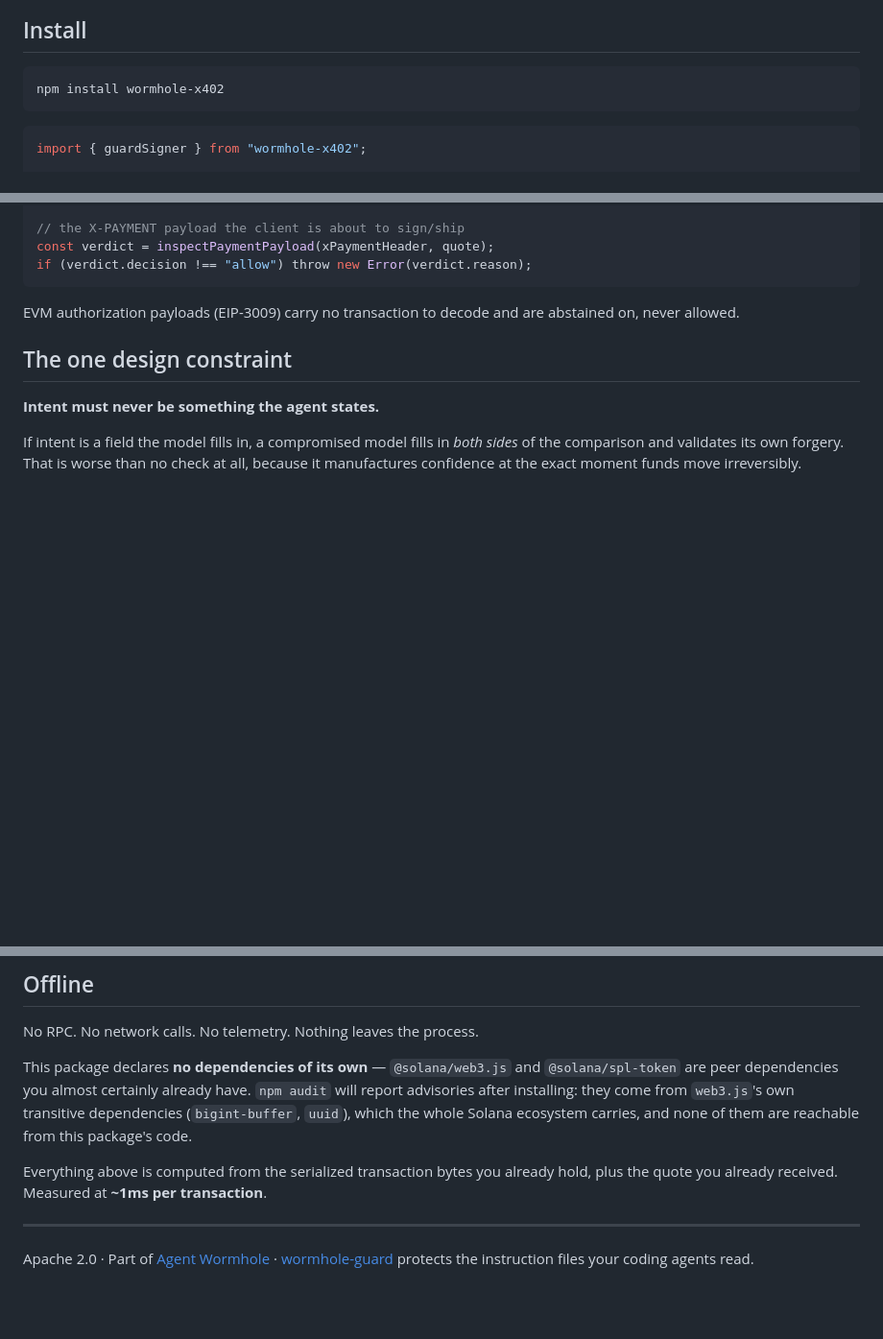
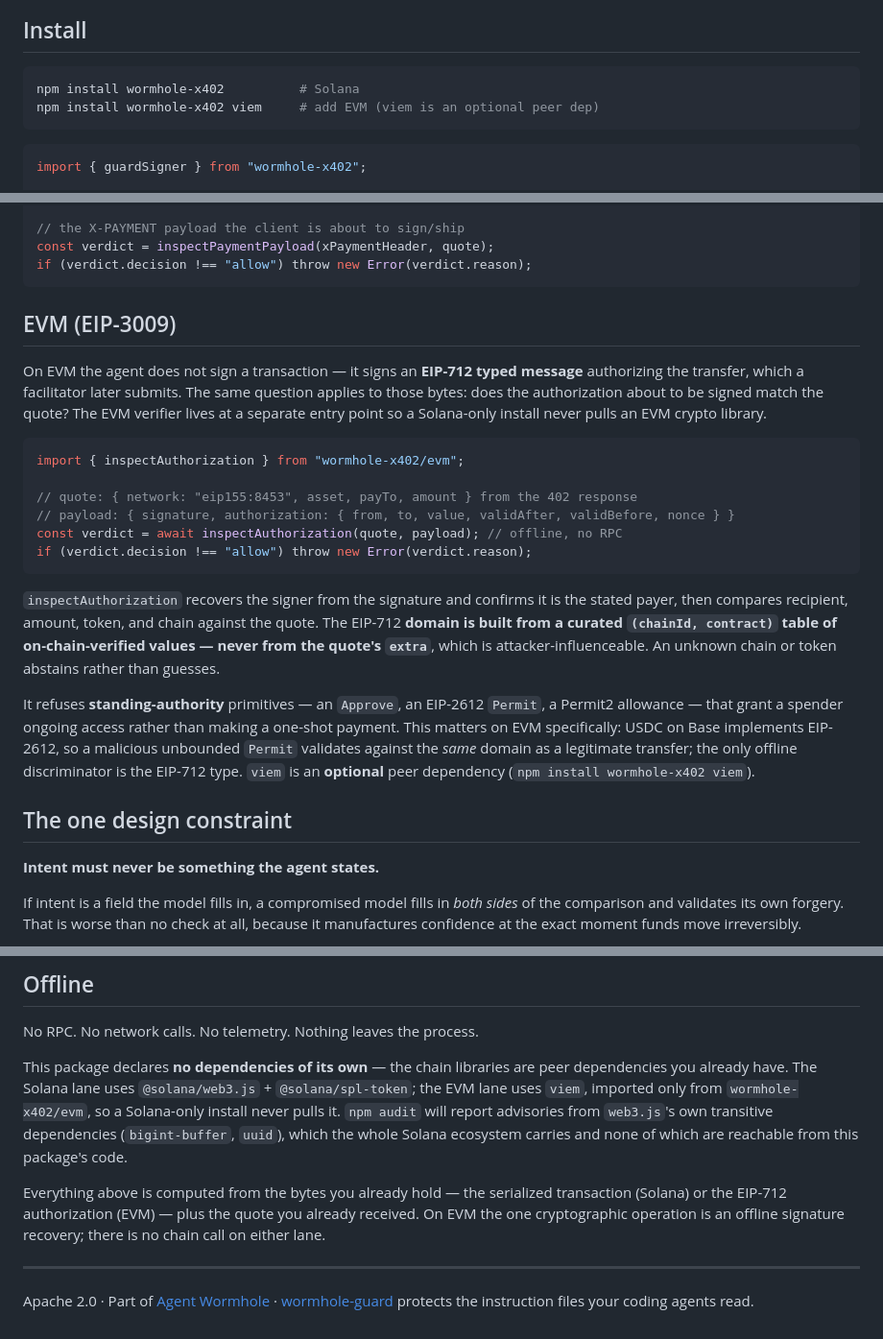
Before and after one commit to runningoffcode/agent-wormhole, a Markdown page: x402-guard/README.md, 3 parts joined by grey strips. Shown at 96% size. Drawn GitHub-style; blank space fills up the shorter version.

Commit message:
docs(x402): EVM EIP-3009 section + codes table

````diff
--- a/x402-guard/README.md
+++ b/x402-guard/README.md
@@ -48,7 +48,8 @@ headless agent has neither a website nor a human.
 ## Install
 
 ```bash
-npm install wormhole-x402
+npm install wormhole-x402          # Solana
+npm install wormhole-x402 viem     # add EVM (viem is an optional peer dep)
 ```
 
 ```ts
@@ -92,8 +93,36 @@ const verdict = inspectPaymentPayload(xPaymentHeader, quote);
 if (verdict.decision !== "allow") throw new Error(verdict.reason);
 ```
 
-EVM authorization payloads (EIP-3009) carry no transaction to decode and are
-abstained on, never allowed.
+## EVM (EIP-3009)
+
+On EVM the agent does not sign a transaction — it signs an **EIP-712 typed
+message** authorizing the transfer, which a facilitator later submits. The same
+question applies to those bytes: does the authorization about to be signed match
+the quote? The EVM verifier lives at a separate entry point so a Solana-only
+install never pulls an EVM crypto library.
+
+```ts
+import { inspectAuthorization } from "wormhole-x402/evm";
+
+// quote: { network: "eip155:8453", asset, payTo, amount } from the 402 response
+// payload: { signature, authorization: { from, to, value, validAfter, validBefore, nonce } }
+const verdict = await inspectAuthorization(quote, payload); // offline, no RPC
+if (verdict.decision !== "allow") throw new Error(verdict.reason);
+```
+
+`inspectAuthorization` recovers the signer from the signature and confirms it is
+the stated payer, then compares recipient, amount, token, and chain against the
+quote. The EIP-712 **domain is built from a curated `(chainId, contract)` table
+of on-chain-verified values — never from the quote's `extra`**, which is
+attacker-influenceable. An unknown chain or token abstains rather than guesses.
+
+It refuses **standing-authority** primitives — an `Approve`, an EIP-2612
+`Permit`, a Permit2 allowance — that grant a spender ongoing access rather than
+making a one-shot payment. This matters on EVM specifically: USDC on Base
+implements EIP-2612, so a malicious unbounded `Permit` validates against the
+*same* domain as a legitimate transfer; the only offline discriminator is the
+EIP-712 type. `viem` is an **optional** peer dependency (`npm install
+wormhole-x402 viem`).
 
 ## The one design constraint
 
@@ -162,15 +210,18 @@ notices. This one has no permissive default.
 
 No RPC. No network calls. No telemetry. Nothing leaves the process.
 
-This package declares **no dependencies of its own** — `@solana/web3.js` and
-`@solana/spl-token` are peer dependencies you almost certainly already have.
-`npm audit` will report advisories after installing: they come from
-`web3.js`'s own transitive dependencies (`bigint-buffer`, `uuid`), which the
-whole Solana ecosystem carries, and none of them are reachable from this
-package's code.
+This package declares **no dependencies of its own** — the chain libraries are
+peer dependencies you already have. The Solana lane uses `@solana/web3.js` +
+`@solana/spl-token`; the EVM lane uses `viem`, imported only from
+`wormhole-x402/evm`, so a Solana-only install never pulls it. `npm audit` will
+report advisories from `web3.js`'s own transitive dependencies
+(`bigint-buffer`, `uuid`), which the whole Solana ecosystem carries and none of
+which are reachable from this package's code.
 
-Everything above is computed from the serialized transaction bytes you already
-hold, plus the quote you already received. Measured at **~1ms per transaction**.
+Everything above is computed from the bytes you already hold — the serialized
+transaction (Solana) or the EIP-712 authorization (EVM) — plus the quote you
+already received. On EVM the one cryptographic operation is an offline signature
+recovery; there is no chain call on either lane.
 
 ---
 
````
Also changed, not shown: other parts of x402-guard/README.md (+19 -0 lines).
